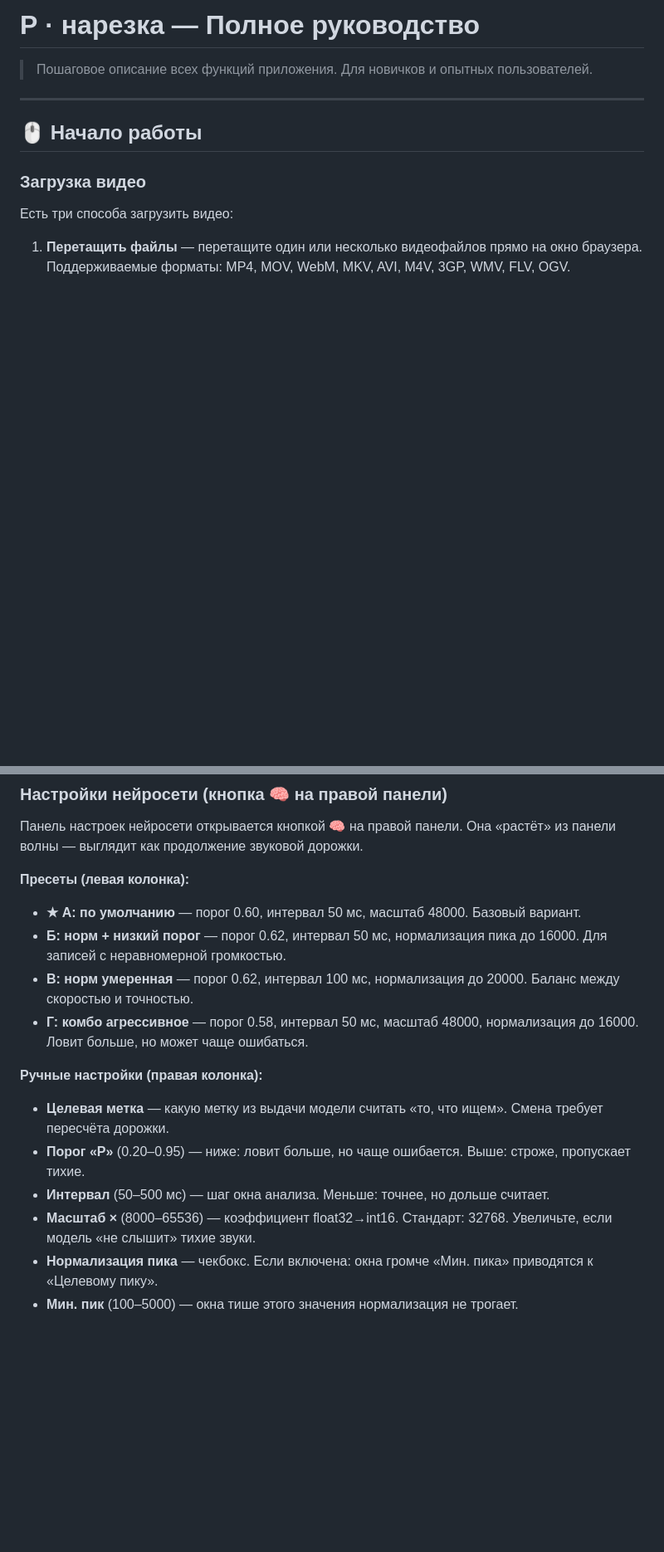
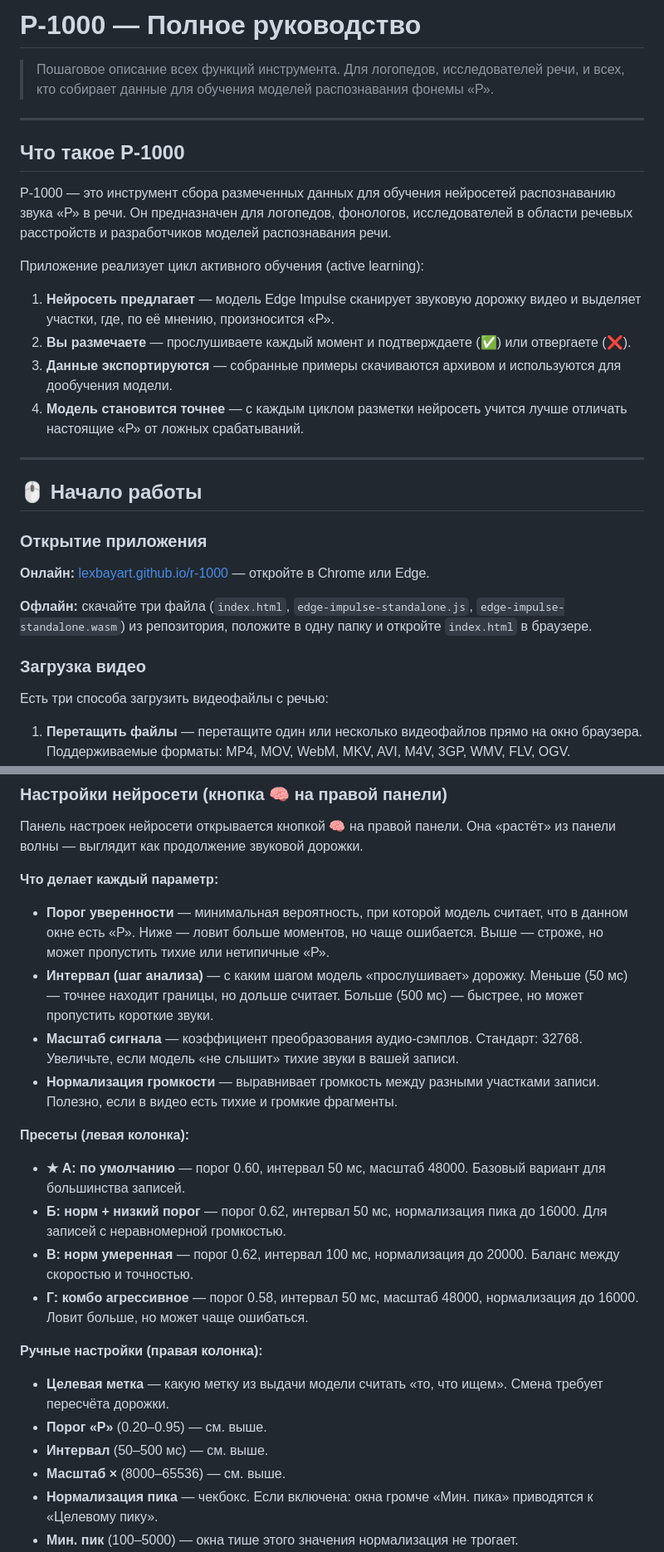
Before and after one commit to lexbayart/r-1000, a Markdown page: docs/GUIDE.md, 2 parts joined by grey strips. Shown at 83% size. Drawn GitHub-style; blank space fills up the shorter version.

```diff
--- a/docs/GUIDE.md
+++ b/docs/GUIDE.md
@@ -1,14 +1,33 @@
-# Р · нарезка — Полное руководство
+# Р-1000 — Полное руководство
 
-> Пошаговое описание всех функций приложения. Для новичков и опытных пользователей.
+> Пошаговое описание всех функций инструмента. Для логопедов, исследователей речи, и всех, кто собирает данные для обучения моделей распознавания фонемы «Р».
+
+---
+
+## Что такое Р-1000
+
+Р-1000 — это инструмент сбора размеченных данных для обучения нейросетей распознаванию звука «Р» в речи. Он предназначен для логопедов, фонологов, исследователей в области речевых расстройств и разработчиков моделей распознавания речи.
+
+Приложение реализует цикл активного обучения (active learning):
+
+1. **Нейросеть предлагает** — модель Edge Impulse сканирует звуковую дорожку видео и выделяет участки, где, по её мнению, произносится «Р».
+2. **Вы размечаете** — прослушиваете каждый момент и подтверждаете (✅) или отвергаете (❌).
+3. **Данные экспортируются** — собранные примеры скачиваются архивом и используются для дообучения модели.
+4. **Модель становится точнее** — с каждым циклом разметки нейросеть учится лучше отличать настоящие «Р» от ложных срабатываний.
 
 ---
 
 ## 🖱️ Начало работы
 
+### Открытие приложения
+
+**Онлайн:** [lexbayart.github.io/r-1000](https://lexbayart.github.io/r-1000/) — откройте в Chrome или Edge.
+
+**Офлайн:** скачайте три файла (`index.html`, `edge-impulse-standalone.js`, `edge-impulse-standalone.wasm`) из репозитория, положите в одну папку и откройте `index.html` в браузере.
+
 ### Загрузка видео
 
-Есть три способа загрузить видео:
+Есть три способа загрузить видеофайлы с речью:
 
 1. **Перетащить файлы** — перетащите один или несколько видеофайлов прямо на окно браузера. Поддерживаемые форматы: MP4, MOV, WebM, MKV, AVI, M4V, 3GP, WMV, FLV, OGV.
 2. **Открыть папку** — нажмите кнопку «📁 или открой папку целиком» на стартовом экране. Браузер спросит разрешение на доступ к папке один раз — все видео из неё загрузятся автоматически. (Доступно в Chrome/Edge.)
@@ -37,17 +56,24 @@
 
 Панель настроек нейросети открывается кнопкой 🧠 на правой панели. Она «растёт» из панели волны — выглядит как продолжение звуковой дорожки.
 
+**Что делает каждый параметр:**
+
+- **Порог уверенности** — минимальная вероятность, при которой модель считает, что в данном окне есть «Р». Ниже — ловит больше моментов, но чаще ошибается. Выше — строже, но может пропустить тихие или нетипичные «Р».
+- **Интервал (шаг анализа)** — с каким шагом модель «прослушивает» дорожку. Меньше (50 мс) — точнее находит границы, но дольше считает. Больше (500 мс) — быстрее, но может пропустить короткие звуки.
+- **Масштаб сигнала** — коэффициент преобразования аудио-сэмплов. Стандарт: 32768. Увеличьте, если модель «не слышит» тихие звуки в вашей записи.
+- **Нормализация громкости** — выравнивает громкость между разными участками записи. Полезно, если в видео есть тихие и громкие фрагменты.
+
 **Пресеты (левая колонка):**
-- **★ А: по умолчанию** — порог 0.60, интервал 50 мс, масштаб 48000. Базовый вариант.
+- **★ А: по умолчанию** — порог 0.60, интервал 50 мс, масштаб 48000. Базовый вариант для большинства записей.
 - **Б: норм + низкий порог** — порог 0.62, интервал 50 мс, нормализация пика до 16000. Для записей с неравномерной громкостью.
 - **В: норм умеренная** — порог 0.62, интервал 100 мс, нормализация до 20000. Баланс между скоростью и точностью.
 - **Г: комбо агрессивное** — порог 0.58, интервал 50 мс, масштаб 48000, нормализация до 16000. Ловит больше, но может чаще ошибаться.
 
 **Ручные настройки (правая колонка):**
 - **Целевая метка** — какую метку из выдачи модели считать «то, что ищем». Смена требует пересчёта дорожки.
-- **Порог «Р»** (0.20–0.95) — ниже: ловит больше, но чаще ошибается. Выше: строже, пропускает тихие.
-- **Интервал** (50–500 мс) — шаг окна анализа. Меньше: точнее, но дольше считает.
-- **Масштаб ×** (8000–65536) — коэффициент float32→int16. Стандарт: 32768. Увеличьте, если модель «не слышит» тихие звуки.
+- **Порог «Р»** (0.20–0.95) — см. выше.
+- **Интервал** (50–500 мс) — см. выше.
+- **Масштаб ×** (8000–65536) — см. выше.
 - **Нормализация пика** — чекбокс. Если включена: окна громче «Мин. пика» приводятся к «Целевому пику».
 - **Мин. пик** (100–5000) — окна тише этого значения нормализация не трогает.
 - **Целевой пик** (4000–32000) — к чему подтягивается пик громких окон.
```
Also changed, not shown: other parts of docs/GUIDE.md (+9 -7 lines), README.md (+30 -24 lines).
